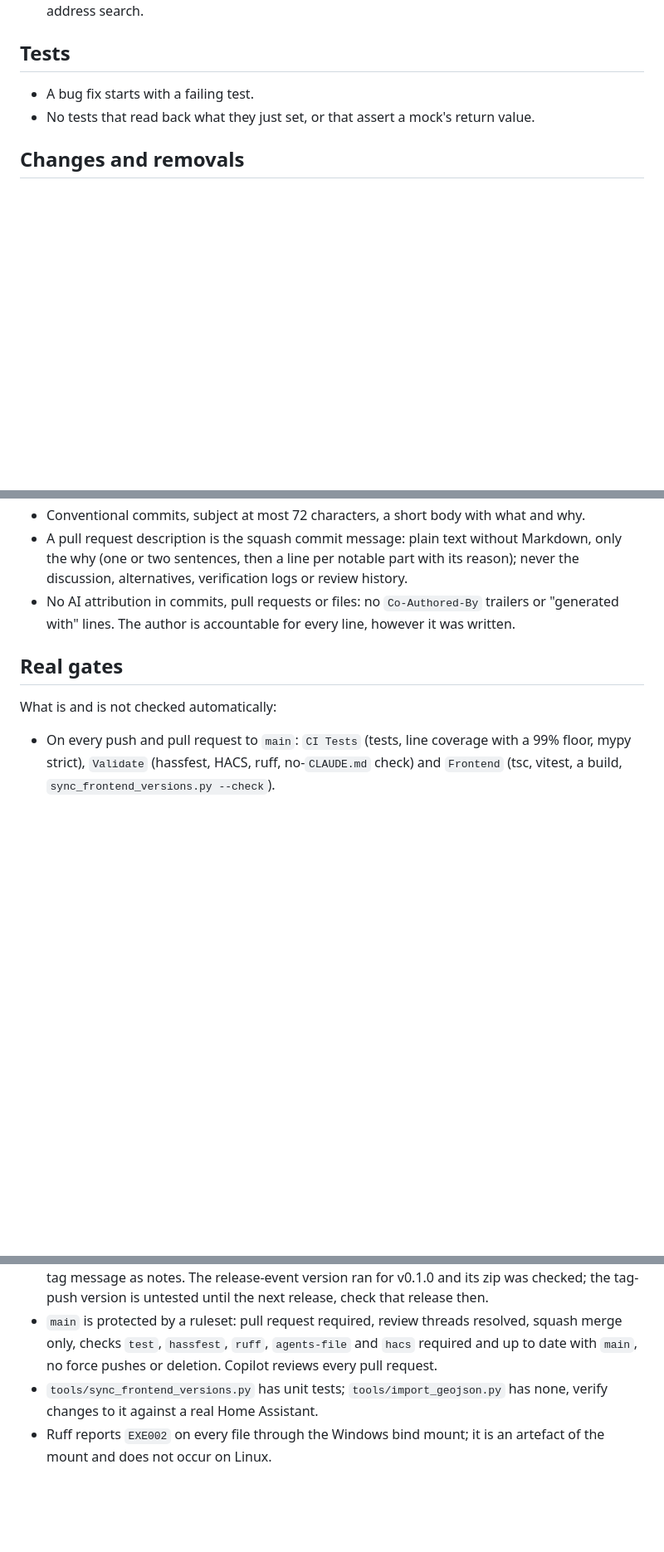
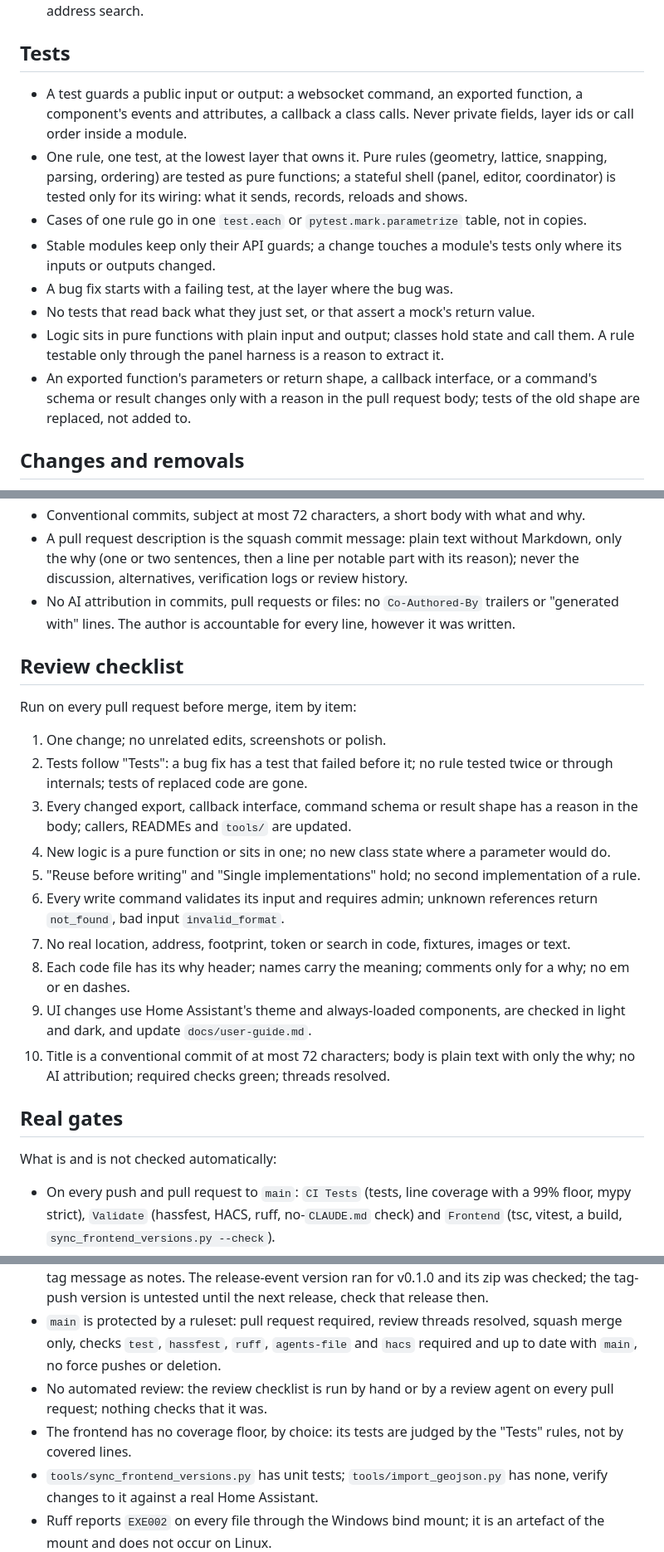
Before and after one commit to BIM-Tools/ha-spatial, a Markdown page: AGENTS.md, 3 parts joined by grey strips. Shown at 83% size. Drawn GitHub-style; blank space fills up the shorter version.

Commit message:
docs: Add test rules and a review checklist
Tests are judged by rules instead of a frontend coverage floor, and the review that Copilot no longer does is a written checklist.

```diff
--- a/AGENTS.md
+++ b/AGENTS.md
@@ -135,8 +135,22 @@ The panel and the card should look as if they were always part of Home Assistant
 
 ## Tests
 
-- A bug fix starts with a failing test.
+- A test guards a public input or output: a websocket command, an exported function, a
+  component's events and attributes, a callback a class calls. Never private fields, layer ids
+  or call order inside a module.
+- One rule, one test, at the lowest layer that owns it. Pure rules (geometry, lattice, snapping,
+  parsing, ordering) are tested as pure functions; a stateful shell (panel, editor, coordinator)
+  is tested only for its wiring: what it sends, records, reloads and shows.
+- Cases of one rule go in one `test.each` or `pytest.mark.parametrize` table, not in copies.
+- Stable modules keep only their API guards; a change touches a module's tests only where its
+  inputs or outputs changed.
+- A bug fix starts with a failing test, at the layer where the bug was.
 - No tests that read back what they just set, or that assert a mock's return value.
+- Logic sits in pure functions with plain input and output; classes hold state and call them.
+  A rule testable only through the panel harness is a reason to extract it.
+- An exported function's parameters or return shape, a callback interface, or a command's schema
+  or result changes only with a reason in the pull request body; tests of the old shape are
+  replaced, not added to.
 
 ## Changes and removals
 
@@ -172,6 +186,27 @@ The panel and the card should look as if they were always part of Home Assistant
 - No AI attribution in commits, pull requests or files: no `Co-Authored-By` trailers or
   "generated with" lines. The author is accountable for every line, however it was written.
 
+## Review checklist
+
+Run on every pull request before merge, item by item:
+
+1. One change; no unrelated edits, screenshots or polish.
+2. Tests follow "Tests": a bug fix has a test that failed before it; no rule tested twice or
+   through internals; tests of replaced code are gone.
+3. Every changed export, callback interface, command schema or result shape has a reason in the
+   body; callers, READMEs and `tools/` are updated.
+4. New logic is a pure function or sits in one; no new class state where a parameter would do.
+5. "Reuse before writing" and "Single implementations" hold; no second implementation of a rule.
+6. Every write command validates its input and requires admin; unknown references return
+   `not_found`, bad input `invalid_format`.
+7. No real location, address, footprint, token or search in code, fixtures, images or text.
+8. Each code file has its why header; names carry the meaning; comments only for a why; no em or
+   en dashes.
+9. UI changes use Home Assistant's theme and always-loaded components, are checked in light and
+   dark, and update `docs/user-guide.md`.
+10. Title is a conventional commit of at most 72 characters; body is plain text with only the
+    why; no AI attribution; required checks green; threads resolved.
+
 ## Real gates
 
 What is and is not checked automatically:
@@ -187,7 +222,11 @@ What is and is not checked automatically:
   the tag-push version is untested until the next release, check that release then.
 - `main` is protected by a ruleset: pull request required, review threads resolved, squash
   merge only, checks `test`, `hassfest`, `ruff`, `agents-file` and `hacs` required and up to
-  date with `main`, no force pushes or deletion. Copilot reviews every pull request.
+  date with `main`, no force pushes or deletion.
+- No automated review: the review checklist is run by hand or by a review agent on every pull
+  request; nothing checks that it was.
+- The frontend has no coverage floor, by choice: its tests are judged by the "Tests" rules, not
+  by covered lines.
 - `tools/sync_frontend_versions.py` has unit tests; `tools/import_geojson.py` has none, verify
   changes to it against a real Home Assistant.
 - Ruff reports `EXE002` on every file through the Windows bind mount; it is an artefact of the
```
Also changed, not shown: other parts of AGENTS.md (+1 -1 lines).
